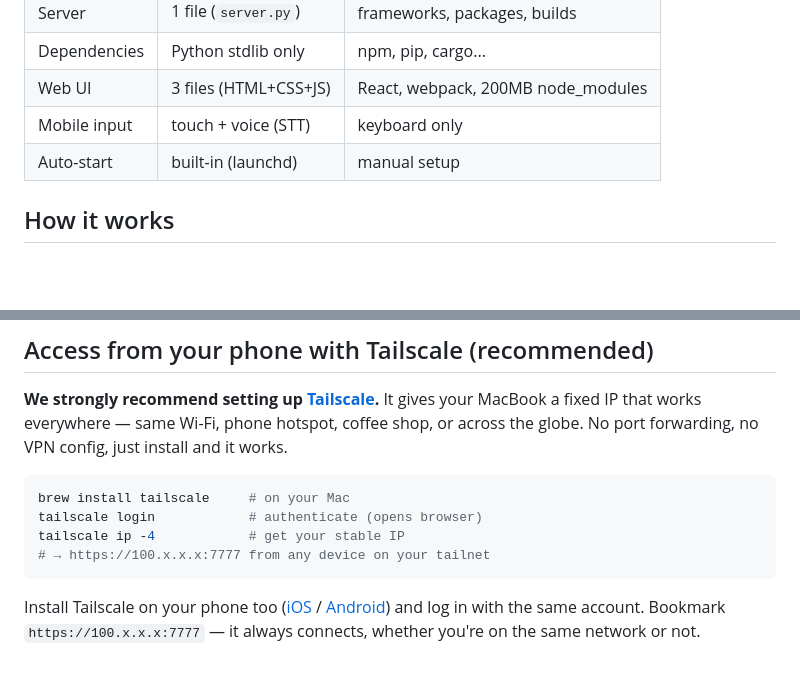
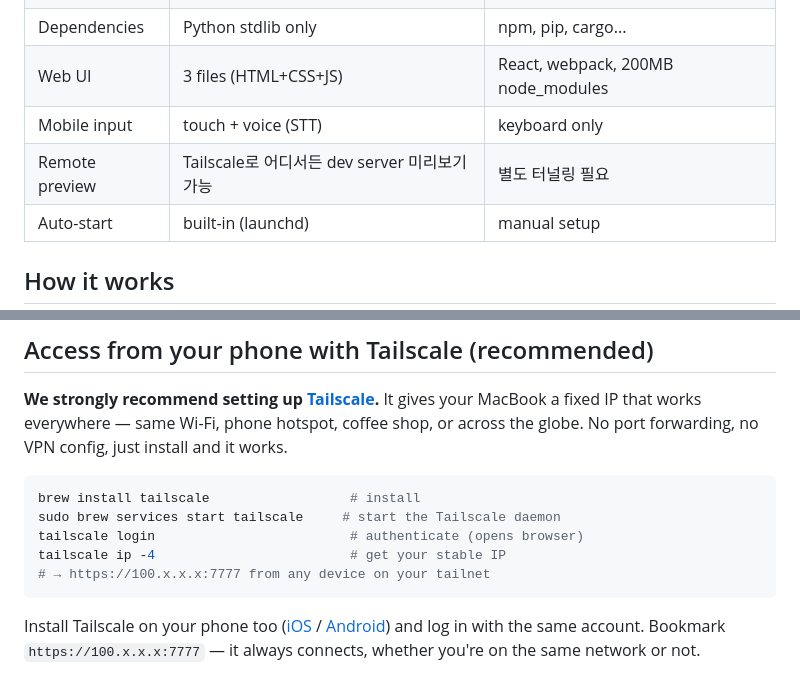
Before and after one commit to Arc1el/remotty, a Markdown page: README.md, 2 parts joined by grey strips. Drawn GitHub-style; blank space fills up the shorter version.

````diff
--- a/README.md
+++ b/README.md
@@ -49,6 +49,7 @@ Remotty opens **your own terminal on your own Mac** in a browser. No cloud servi
 | Dependencies | Python stdlib only | npm, pip, cargo... |
 | Web UI | 3 files (HTML+CSS+JS) | React, webpack, 200MB node_modules |
 | Mobile input | touch + voice (STT) | keyboard only |
+| Remote preview | Tailscale로 어디서든 dev server 미리보기 가능 | 별도 터널링 필요 |
 | Auto-start | built-in (launchd) | manual setup |
 
 ## How it works
@@ -86,9 +87,10 @@ On first visit, your browser will show a security warning — tap "Advanced" →
 **We strongly recommend setting up [Tailscale](https://tailscale.com/docs/how-to/quickstart).** It gives your MacBook a fixed IP that works everywhere — same Wi-Fi, phone hotspot, coffee shop, or across the globe. No port forwarding, no VPN config, just install and it works.
 
 ```bash
-brew install tailscale     # on your Mac
-tailscale login            # authenticate (opens browser)
-tailscale ip -4            # get your stable IP
+brew install tailscale                  # install
+sudo brew services start tailscale     # start the Tailscale daemon
+tailscale login                         # authenticate (opens browser)
+tailscale ip -4                         # get your stable IP
 # → https://100.x.x.x:7777 from any device on your tailnet
 ```
 
````
Also changed, not shown: other parts of README.md (+30 -1 lines), web/preview-demo.gif (added), 6 other files.
